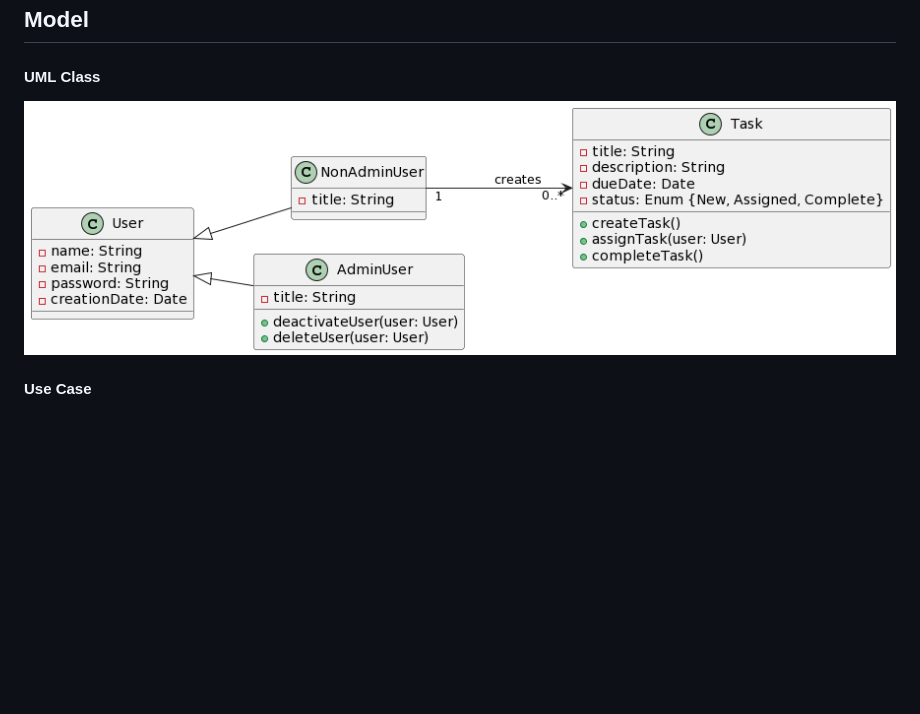
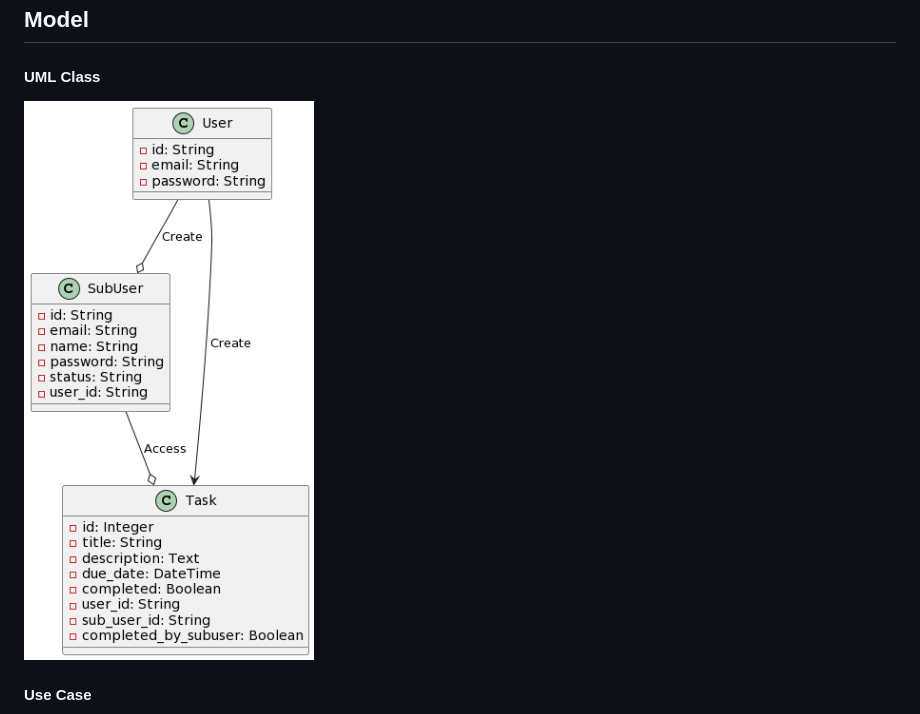
Before and after one commit to IrisRuz/finalSyntaxErrorz, a Markdown page: README.md, the part around the change. GitHub-like rendering; blank space fills up the shorter version.

```diff
--- a/README.md
+++ b/README.md
@@ -35,7 +35,7 @@ Our web app aims to provide a user-friendly task management system to help indiv
 
 #### UML Class
 
-![UML Class](pics/UMLClass1.png)
+![UML Class](pics/uml2.png)
 
 #### Use Case
 
```
